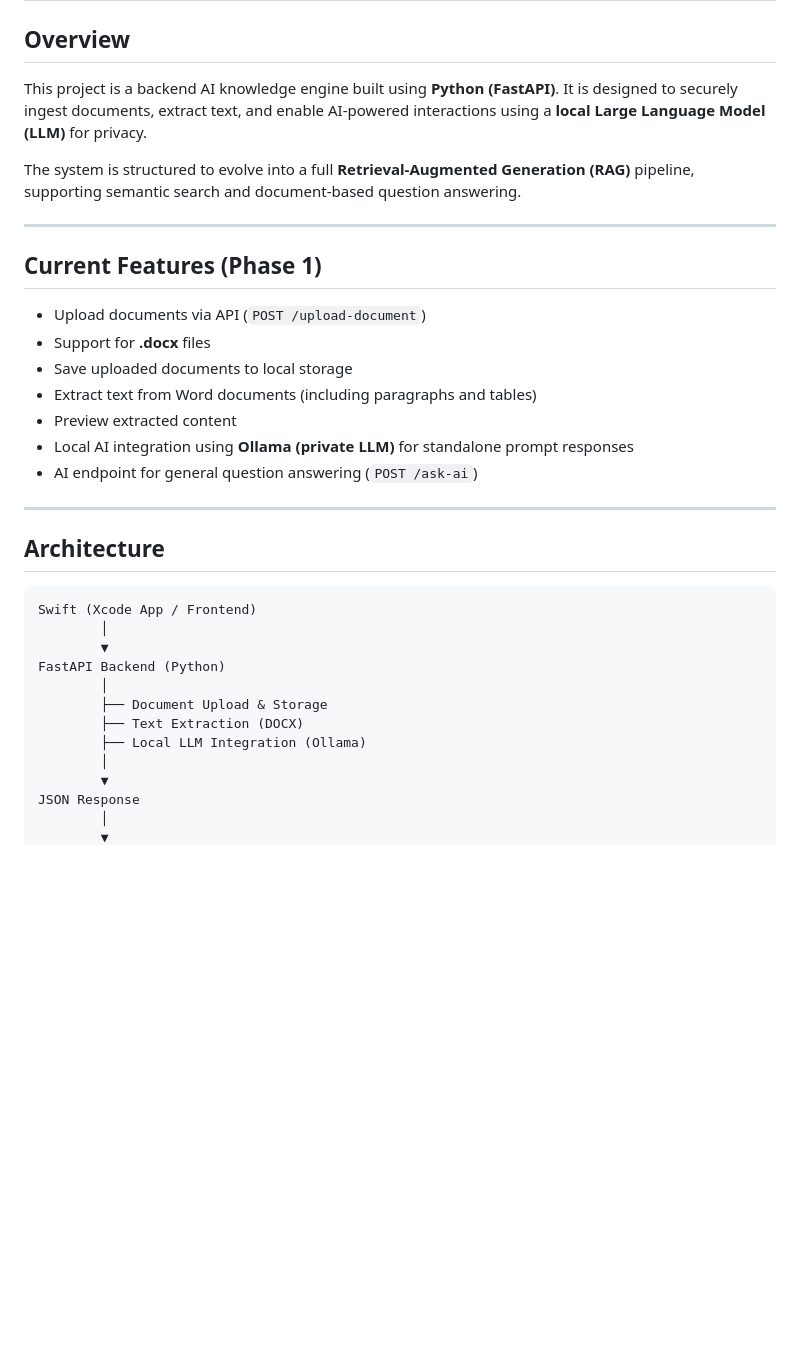
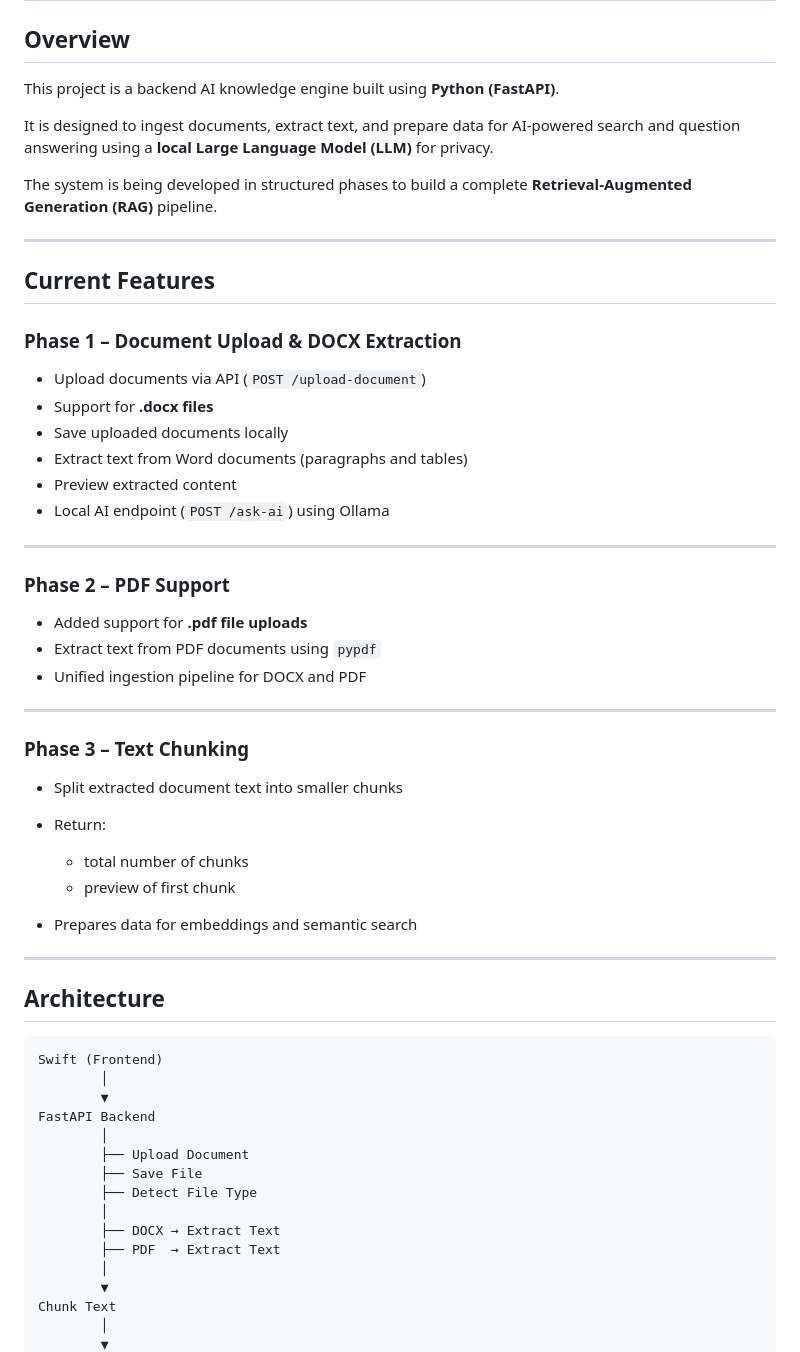
Before and after one commit to TriMergeTech/trimerge-iq, a Markdown page: README.md, the part around one of its changes. Drawn GitHub-style; blank space fills up the shorter version.

````diff
--- a/README.md
+++ b/README.md
@@ -2,37 +2,62 @@
 
 ## Overview
 
-This project is a backend AI knowledge engine built using **Python (FastAPI)**. It is designed to securely ingest documents, extract text, and enable AI-powered interactions using a **local Large Language Model (LLM)** for privacy.
+This project is a backend AI knowledge engine built using **Python (FastAPI)**.
 
-The system is structured to evolve into a full **Retrieval-Augmented Generation (RAG)** pipeline, supporting semantic search and document-based question answering.
+It is designed to ingest documents, extract text, and prepare data for AI-powered search and question answering using a **local Large Language Model (LLM)** for privacy.
+
+The system is being developed in structured phases to build a complete **Retrieval-Augmented Generation (RAG)** pipeline.
 
 ---
 
-## Current Features (Phase 1)
+## Current Features
+
+### Phase 1 – Document Upload & DOCX Extraction
 
 * Upload documents via API (`POST /upload-document`)
-* Support for **.docx** files
-* Save uploaded documents to local storage
-* Extract text from Word documents (including paragraphs and tables)
+* Support for **.docx files**
+* Save uploaded documents locally
+* Extract text from Word documents (paragraphs and tables)
 * Preview extracted content
-* Local AI integration using **Ollama (private LLM)** for standalone prompt responses
-* AI endpoint for general question answering (`POST /ask-ai`)
+* Local AI endpoint (`POST /ask-ai`) using Ollama
+
+---
+
+### Phase 2 – PDF Support
+
+* Added support for **.pdf file uploads**
+* Extract text from PDF documents using `pypdf`
+* Unified ingestion pipeline for DOCX and PDF
+
+---
+
+### Phase 3 – Text Chunking
+
+* Split extracted document text into smaller chunks
+* Return:
+
+  * total number of chunks
+  * preview of first chunk
+* Prepares data for embeddings and semantic search
 
 ---
 
 ## Architecture
 
 ```
-Swift (Xcode App / Frontend)
+Swift (Frontend)
         │
         ▼
-FastAPI Backend (Python)
+FastAPI Backend
         │
-        ├── Document Upload & Storage
-        ├── Text Extraction (DOCX)
-        ├── Local LLM Integration (Ollama)
+        ├── Upload Document
+        ├── Save File
+        ├── Detect File Type
+        │
+        ├── DOCX → Extract Text
+        ├── PDF  → Extract Text
         │
         ▼
-JSON Response
+Chunk Text
         │
         ▼
````
Also changed, not shown: other parts of README.md (+79 -81 lines).
